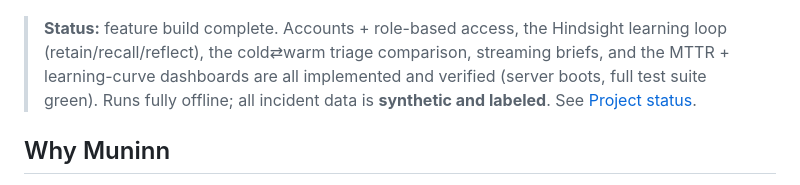
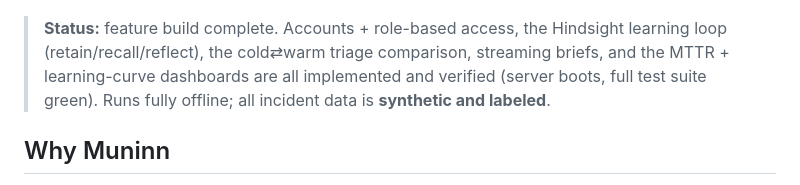
Before and after one commit to narfect/Muninn, a Markdown page: README.md, the part around the change. Rendered like a GitHub page.

```diff
--- a/README.md
+++ b/README.md
@@ -11,7 +11,7 @@
 > learning loop (retain/recall/reflect), the cold⇄warm triage comparison, streaming
 > briefs, and the MTTR + learning-curve dashboards are all implemented and verified
 > (server boots, full test suite green). Runs fully offline; all incident data is
-> **synthetic and labeled**. See [Project status](#project-status).
+> **synthetic and labeled**.
 
 ## Why Muninn
 
```
